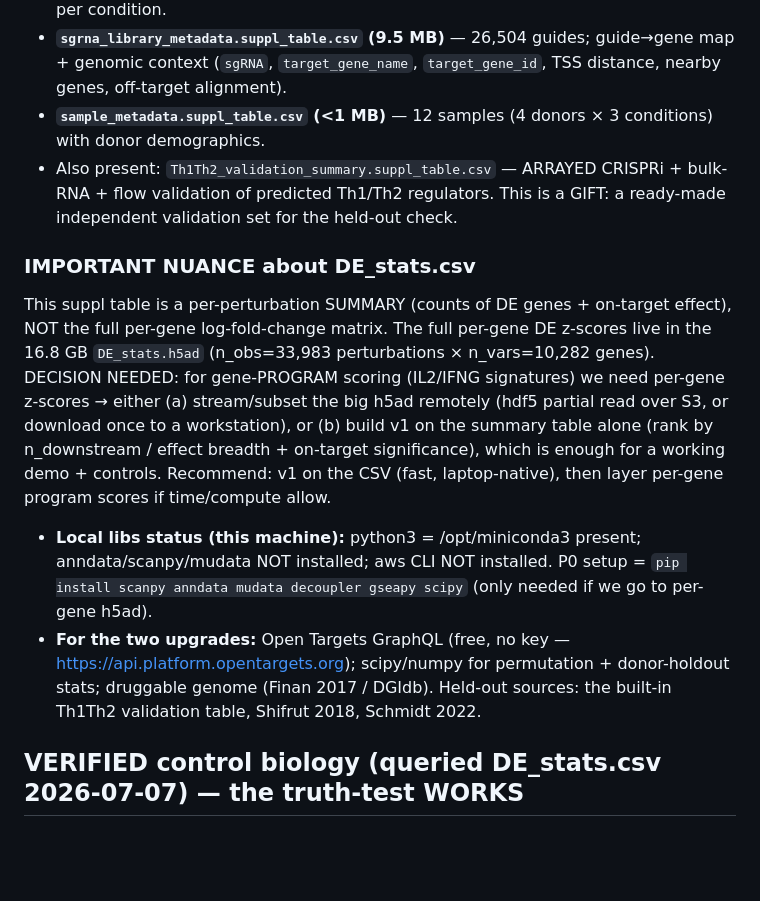
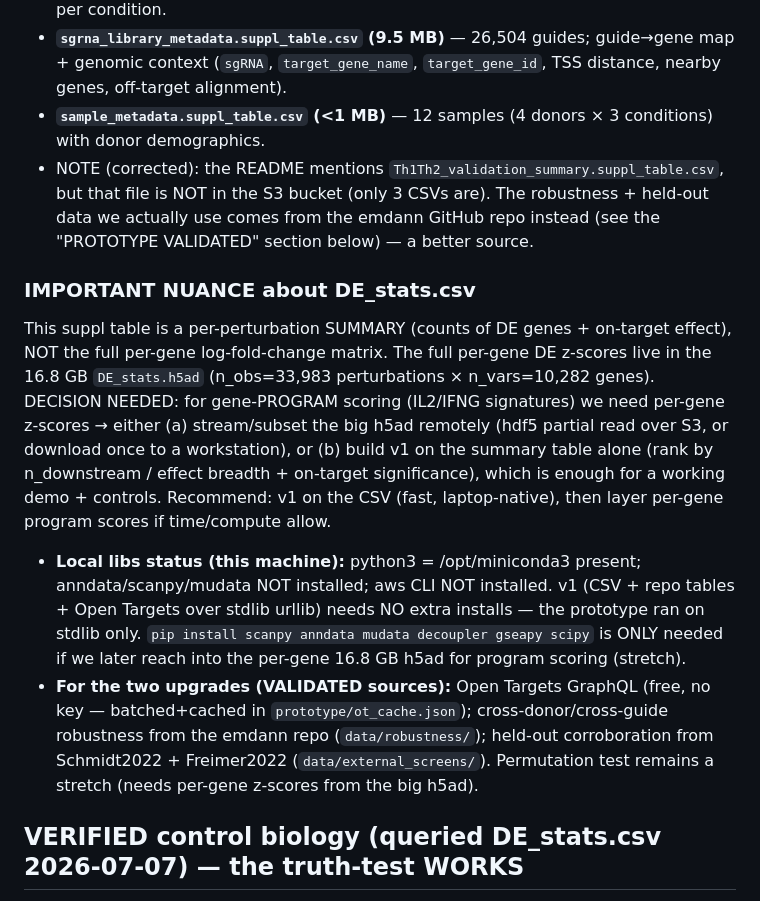
Before and after one commit to mohamedelrefaiy/Sera, a Markdown page: ARCHITECTURE.md, the part around one of its changes. GitHub-like rendering; blank space fills up the shorter version.

```diff
--- a/ARCHITECTURE.md
+++ b/ARCHITECTURE.md
@@ -131,8 +131,9 @@ Under `marson2025_data/suppl_tables/` (downloaded + inspected, all tiny):
 - **`sgrna_library_metadata.suppl_table.csv` (9.5 MB)** — 26,504 guides; guide→gene map + genomic context
   (`sgRNA`, `target_gene_name`, `target_gene_id`, TSS distance, nearby genes, off-target alignment).
 - **`sample_metadata.suppl_table.csv` (<1 MB)** — 12 samples (4 donors × 3 conditions) with donor demographics.
-- Also present: `Th1Th2_validation_summary.suppl_table.csv` — ARRAYED CRISPRi + bulk-RNA + flow validation of
-  predicted Th1/Th2 regulators. This is a GIFT: a ready-made independent validation set for the held-out check.
+- NOTE (corrected): the README mentions `Th1Th2_validation_summary.suppl_table.csv`, but that file is NOT in
+  the S3 bucket (only 3 CSVs are). The robustness + held-out data we actually use comes from the emdann GitHub
+  repo instead (see the "PROTOTYPE VALIDATED" section below) — a better source.
 
 ### IMPORTANT NUANCE about DE_stats.csv
 This suppl table is a per-perturbation SUMMARY (counts of DE genes + on-target effect), NOT the full
@@ -143,10 +144,14 @@ over S3, or download once to a workstation), or (b) build v1 on the summary tabl
 n_downstream / effect breadth + on-target significance), which is enough for a working demo + controls.
 Recommend: v1 on the CSV (fast, laptop-native), then layer per-gene program scores if time/compute allow.
 
-- **Local libs status (this machine):** python3 = /opt/miniconda3 present; anndata/scanpy/mudata NOT installed; aws CLI NOT installed. P0 setup = `pip install scanpy anndata mudata decoupler gseapy scipy` (only needed if we go to per-gene h5ad).
-- **For the two upgrades:** Open Targets GraphQL (free, no key — https://api.platform.opentargets.org);
-  scipy/numpy for permutation + donor-holdout stats; druggable genome (Finan 2017 / DGIdb).
-  Held-out sources: the built-in Th1Th2 validation table, Shifrut 2018, Schmidt 2022.
+- **Local libs status (this machine):** python3 = /opt/miniconda3 present; anndata/scanpy/mudata NOT installed;
+  aws CLI NOT installed. v1 (CSV + repo tables + Open Targets over stdlib urllib) needs NO extra installs —
+  the prototype ran on stdlib only. `pip install scanpy anndata mudata decoupler gseapy scipy` is ONLY needed
+  if we later reach into the per-gene 16.8 GB h5ad for program scoring (stretch).
+- **For the two upgrades (VALIDATED sources):** Open Targets GraphQL (free, no key — batched+cached in
+  `prototype/ot_cache.json`); cross-donor/cross-guide robustness from the emdann repo (`data/robustness/`);
+  held-out corroboration from Schmidt2022 + Freimer2022 (`data/external_screens/`). Permutation test remains
+  a stretch (needs per-gene z-scores from the big h5ad).
 
 ## VERIFIED control biology (queried DE_stats.csv 2026-07-07) — the truth-test WORKS
 All anchors present with sensible, strong signals (on-target effect size; effect breadth `n_downstream`):
```
Also changed, not shown: other parts of ARCHITECTURE.md (+48 -0 lines).
